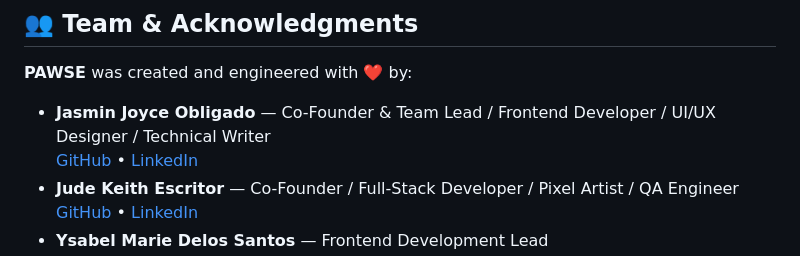
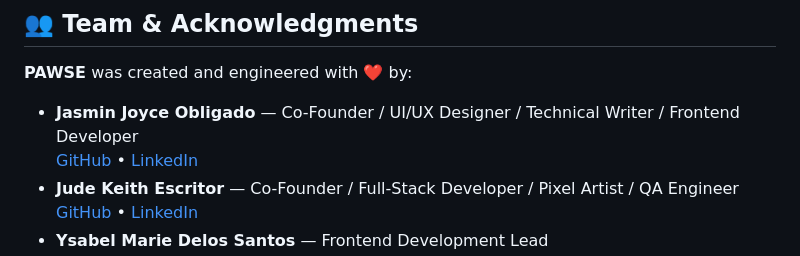
Before and after one commit to educ-jkescritor/Pawse, a Markdown page: README.md, the part around the change. Rendered like a GitHub page.

Commit message:
update: adjust Jasmin's roles in README

```diff
--- a/README.md
+++ b/README.md
@@ -286,7 +286,7 @@ The compiled installer and unpackaged binaries will be located inside the `dist/
 
 **PAWSE** was created and engineered with ❤️ by:
 
-- **Jasmin Joyce Obligado** — Co-Founder & Team Lead / Frontend Developer / UI/UX Designer / Technical Writer
+- **Jasmin Joyce Obligado** — Co-Founder / UI/UX Designer / Technical Writer / Frontend Developer
   [GitHub](https://github.com/jjobligado) • [LinkedIn](https://www.linkedin.com/in/jasmin-joyce-obligado/)
 - **Jude Keith Escritor** — Co-Founder / Full-Stack Developer / Pixel Artist / QA Engineer
   [GitHub](https://github.com/educ-jkescritor) • [LinkedIn](https://www.linkedin.com/in/jude-keith-escritor-370a69267/)
```
